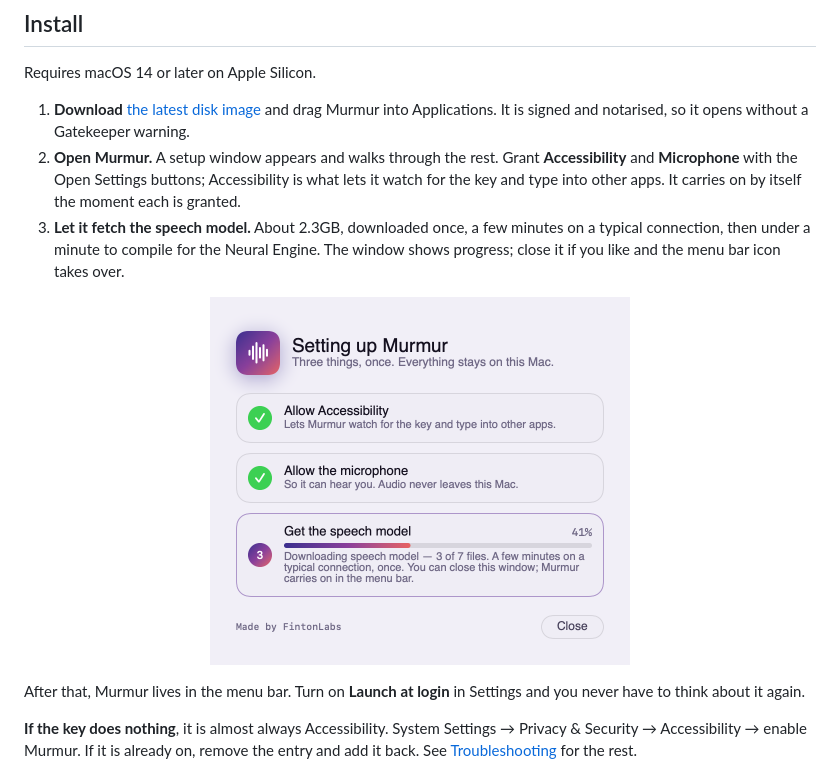
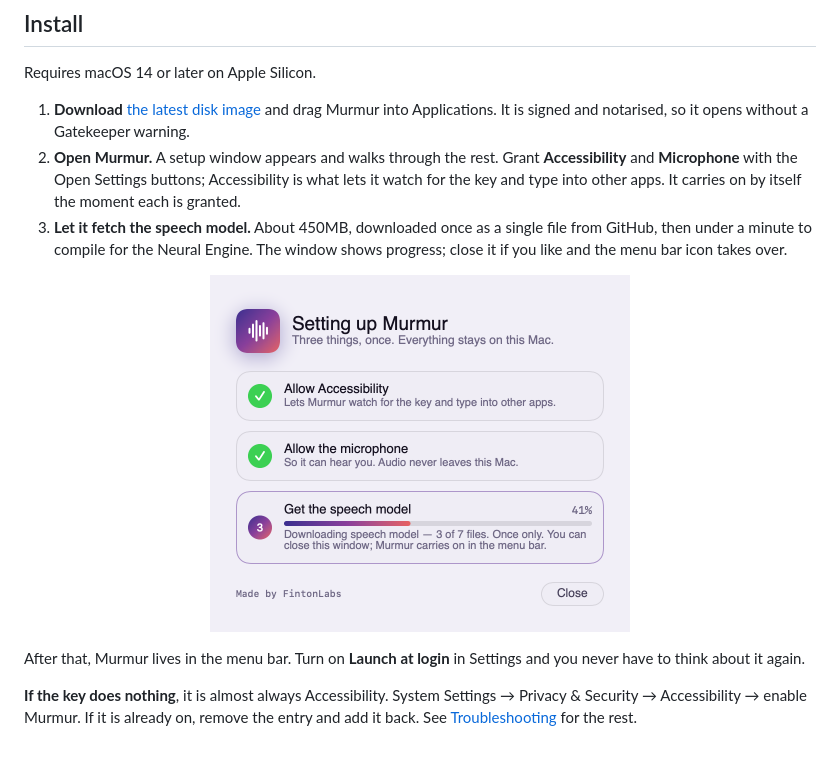
Before and after one commit to justynroberts/murmur, a Markdown page: README.md, the part around the change. Drawn GitHub-style; pictures changed too: docs/screenshots/setup-light-download.png.

```diff
--- a/README.md
+++ b/README.md
@@ -34,9 +34,9 @@ Requires macOS 14 or later on Apple Silicon.
    **Accessibility** and **Microphone** with the Open Settings buttons; Accessibility is
    what lets it watch for the key and type into other apps. It carries on by itself the
    moment each is granted.
-3. **Let it fetch the speech model.** About 2.3GB, downloaded once, a few minutes on a
-   typical connection, then under a minute to compile for the Neural Engine. The window
-   shows progress; close it if you like and the menu bar icon takes over.
+3. **Let it fetch the speech model.** About 450MB, downloaded once as a single file from
+   GitHub, then under a minute to compile for the Neural Engine. The window shows
+   progress; close it if you like and the menu bar icon takes over.
 
 <p align="center">
   <img src="docs/screenshots/setup-light-download.png" width="420" alt="The setup window during the model download">
```
Also changed, not shown: ARCHITECTURE.md (+10 -0 lines), docs/BENCHMARKS.md (+1 -1 lines), docs/screenshots/setup-light-permissions.png, 5 other files.
